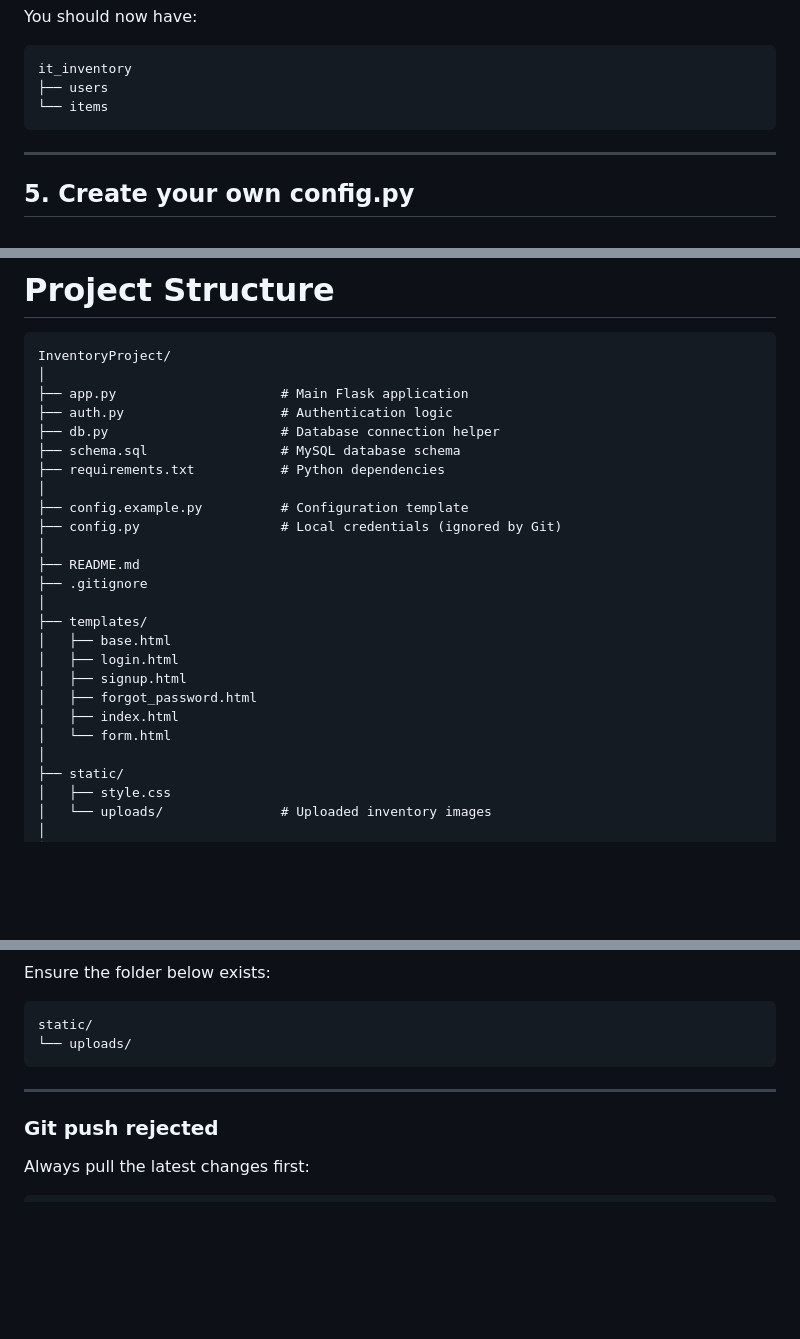
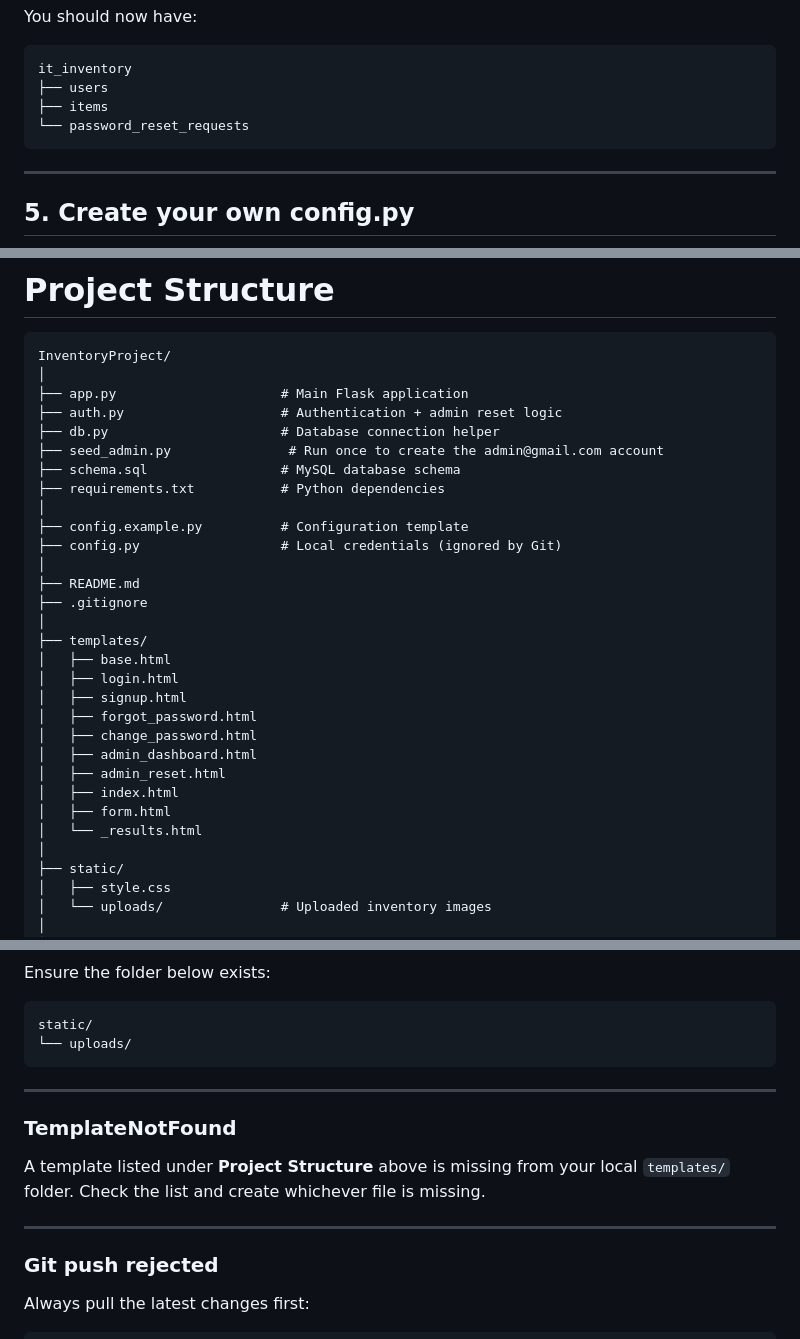
Before and after one commit to danmwix/InventoryProject, a Markdown page: README.md, 3 parts joined by grey strips. GitHub-like rendering; blank space fills up the shorter version.

````diff
--- a/README.md
+++ b/README.md
@@ -64,7 +64,8 @@ You should now have:
 ```text
 it_inventory
 ├── users
-└── items
+├── items
+└── password_reset_requests
 ```
 
 ---
@@ -178,8 +218,9 @@ If two people edit the same file, communicate before pushing to avoid merge conf
 InventoryProject/
 │
 ├── app.py                     # Main Flask application
-├── auth.py                    # Authentication logic
+├── auth.py                    # Authentication + admin reset logic
 ├── db.py                      # Database connection helper
+├── seed_admin.py               # Run once to create the admin@gmail.com account
 ├── schema.sql                 # MySQL database schema
 ├── requirements.txt           # Python dependencies
 │
@@ -194,8 +235,12 @@ InventoryProject/
 │   ├── login.html
 │   ├── signup.html
 │   ├── forgot_password.html
+│   ├── change_password.html
+│   ├── admin_dashboard.html
+│   ├── admin_reset.html
 │   ├── index.html
-│   └── form.html
+│   ├── form.html
+│   └── _results.html
 │
 ├── static/
 │   ├── style.css
@@ -248,6 +303,12 @@ static/
 
 ---
 
+### TemplateNotFound
+
+A template listed under **Project Structure** above is missing from your local `templates/` folder. Check the list and create whichever file is missing.
+
+---
+
 ### Git push rejected
 
 Always pull the latest changes first:
````
Also changed, not shown: other parts of README.md (+51 -2 lines).
